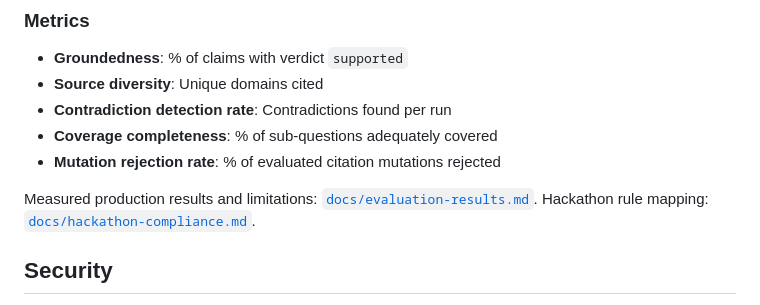
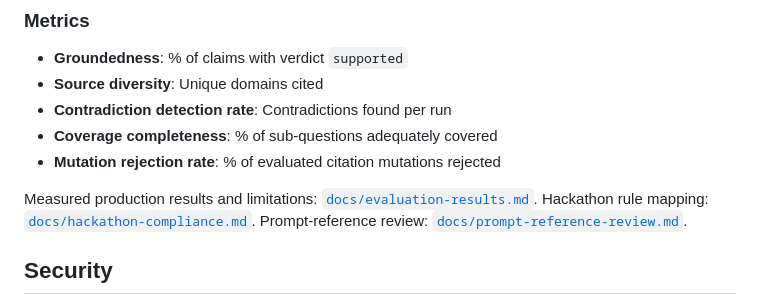
Before and after one commit to seelamramesh/deepdive, a Markdown page: README.md, the part around the change. Drawn GitHub-style.

Commit message:
Document prompt review and deployment audit

```diff
--- a/README.md
+++ b/README.md
@@ -204,6 +204,7 @@ python -m pytest tests/test_mesh_compliance.py -v  # Architecture compliance
 
 Measured production results and limitations: [`docs/evaluation-results.md`](docs/evaluation-results.md).
 Hackathon rule mapping: [`docs/hackathon-compliance.md`](docs/hackathon-compliance.md).
+Prompt-reference review: [`docs/prompt-reference-review.md`](docs/prompt-reference-review.md).
 
 ## Security
 
```
Also changed, not shown: docs/hackathon-compliance.md (+4 -1 lines), docs/prompt-reference-review.md (added, +30 -0 lines).
